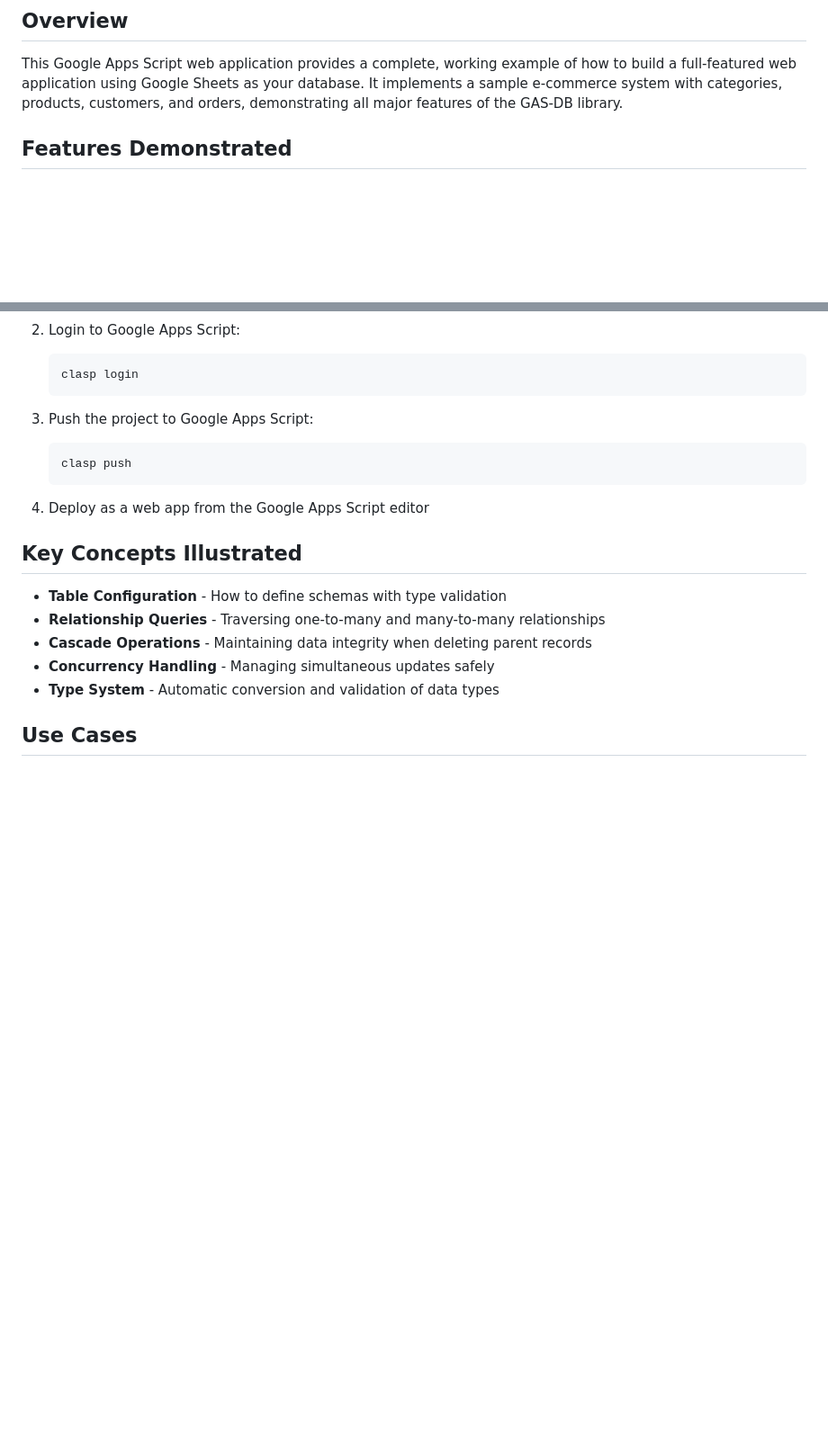
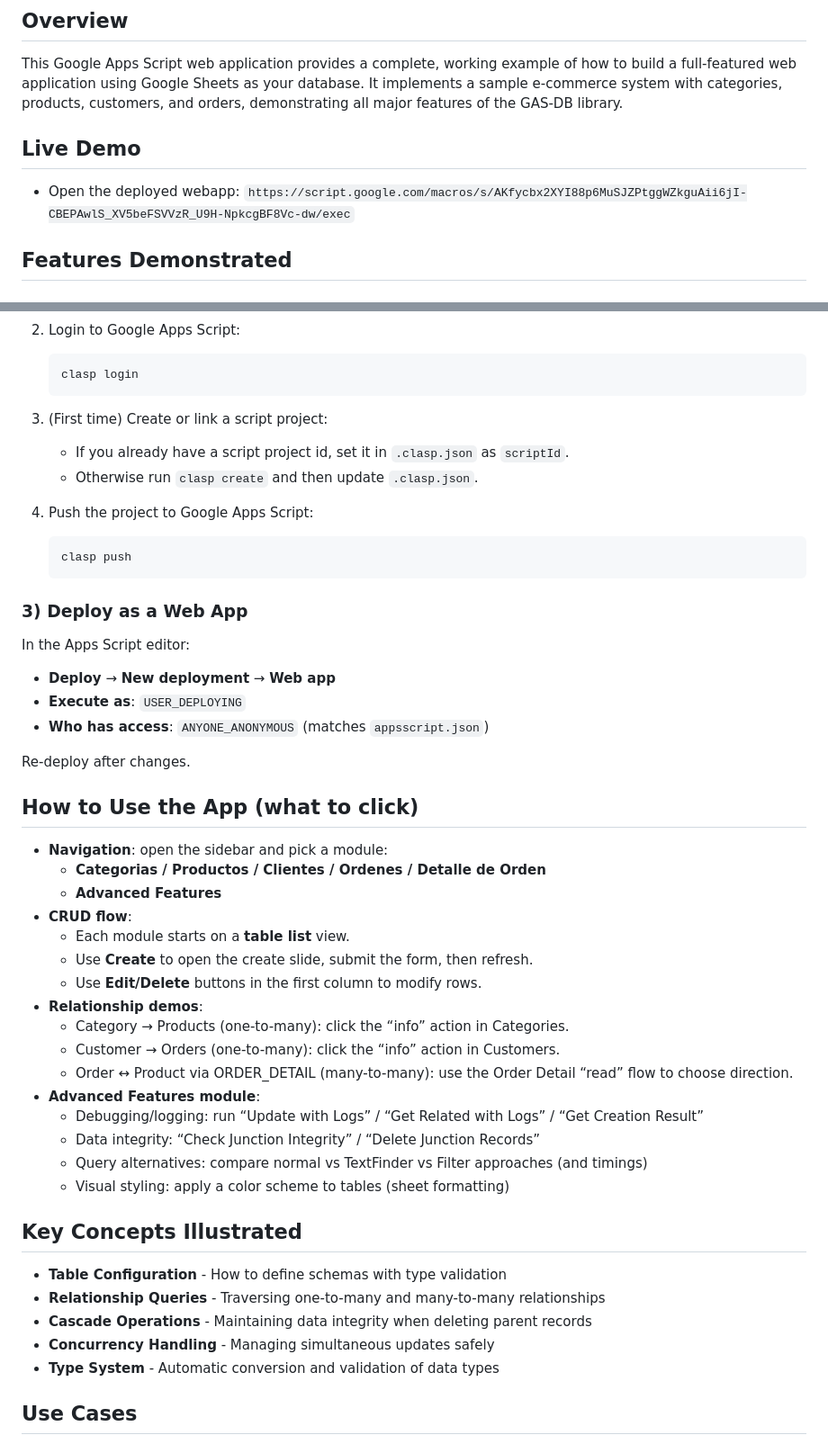
Before and after one commit to DanielZamb/crud-for-sheets-full-webapp-example, a Markdown page: README.md, 2 parts joined by grey strips. Shown at 90% size. Rendered like a GitHub page; blank space fills up the shorter version.

````diff
--- a/README.md
+++ b/README.md
@@ -5,6 +5,10 @@ A comprehensive demonstration web application showcasing the full capabilities o
 ## Overview
 
 This Google Apps Script web application provides a complete, working example of how to build a full-featured web application using Google Sheets as your database. It implements a sample e-commerce system with categories, products, customers, and orders, demonstrating all major features of the GAS-DB library.
+
+## Live Demo
+
+- Open the deployed webapp: `https://script.google.com/macros/s/AKfycbx2XYI88p6MuSJZPtggWZkguAii6jI-CBEPAwlS_XV5beFSVVzR_U9H-NpkcgBF8Vc-dw/exec`
 
 ## Features Demonstrated
 
@@ -74,13 +139,45 @@ go to [Test CRUD WebApp](https://script.google.com/macros/s/AKfycbx2XYI88p6MuSJZ
    clasp login
    ```
 
-3. Push the project to Google Apps Script:
+3. (First time) Create or link a script project:
+
+   - If you already have a script project id, set it in `.clasp.json` as `scriptId`.
+   - Otherwise run `clasp create` and then update `.clasp.json`.
+
+4. Push the project to Google Apps Script:
 
    ```bash
    clasp push
    ```
 
-4. Deploy as a web app from the Google Apps Script editor
+### 3) Deploy as a Web App
+
+In the Apps Script editor:
+
+- **Deploy** → **New deployment** → **Web app**
+- **Execute as**: `USER_DEPLOYING`
+- **Who has access**: `ANYONE_ANONYMOUS` (matches `appsscript.json`)
+
+Re-deploy after changes.
+
+## How to Use the App (what to click)
+
+- **Navigation**: open the sidebar and pick a module:
+  - **Categorias / Productos / Clientes / Ordenes / Detalle de Orden**
+  - **Advanced Features**
+- **CRUD flow**:
+  - Each module starts on a **table list** view.
+  - Use **Create** to open the create slide, submit the form, then refresh.
+  - Use **Edit/Delete** buttons in the first column to modify rows.
+- **Relationship demos**:
+  - Category → Products (one-to-many): click the “info” action in Categories.
+  - Customer → Orders (one-to-many): click the “info” action in Customers.
+  - Order ↔ Product via ORDER_DETAIL (many-to-many): use the Order Detail “read” flow to choose direction.
+- **Advanced Features module**:
+  - Debugging/logging: run “Update with Logs” / “Get Related with Logs” / “Get Creation Result”
+  - Data integrity: “Check Junction Integrity” / “Delete Junction Records”
+  - Query alternatives: compare normal vs TextFinder vs Filter approaches (and timings)
+  - Visual styling: apply a color scheme to tables (sheet formatting)
 
 ## Key Concepts Illustrated
 
````
Also changed, not shown: other parts of README.md (+63 -2 lines).
